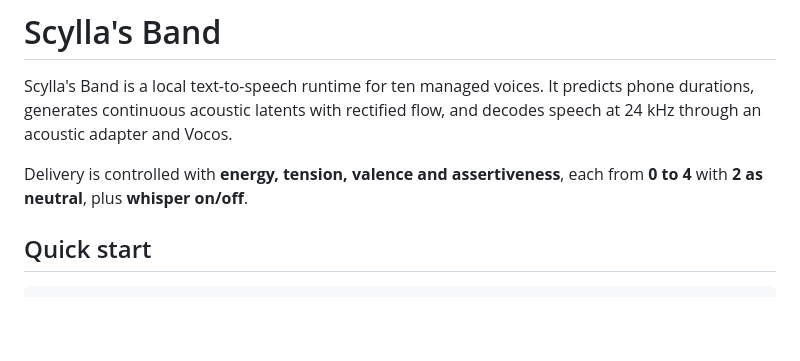
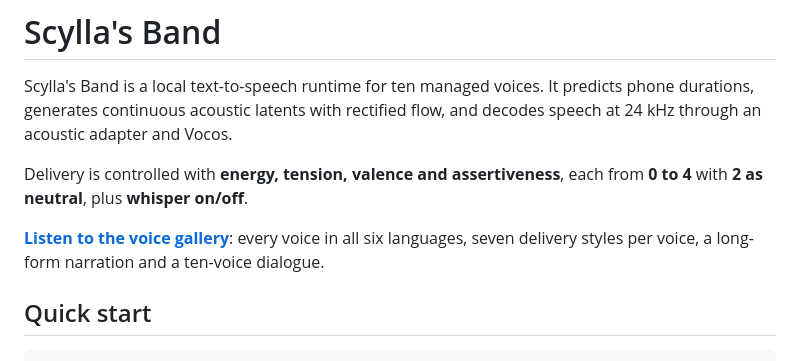
Before and after one commit to lowkeytea/scyllasband, a Markdown page: README.md, the part around the change. Drawn GitHub-style; blank space fills up the shorter version.

Commit message:
Link the voice gallery from the top of the README

```diff
--- a/README.md
+++ b/README.md
@@ -3,6 +3,8 @@
 Scylla's Band is a local text-to-speech runtime for ten managed voices. It predicts phone durations, generates continuous acoustic latents with rectified flow, and decodes speech at 24 kHz through an acoustic adapter and Vocos.
 
 Delivery is controlled with **energy, tension, valence and assertiveness**, each from **0 to 4** with **2 as neutral**, plus **whisper on/off**.
+
+**[Listen to the voice gallery](https://lowkeytea.github.io/scyllasband/)**: every voice in all six languages, seven delivery styles per voice, a long-form narration and a ten-voice dialogue.
 
 ## Quick start
 
```
